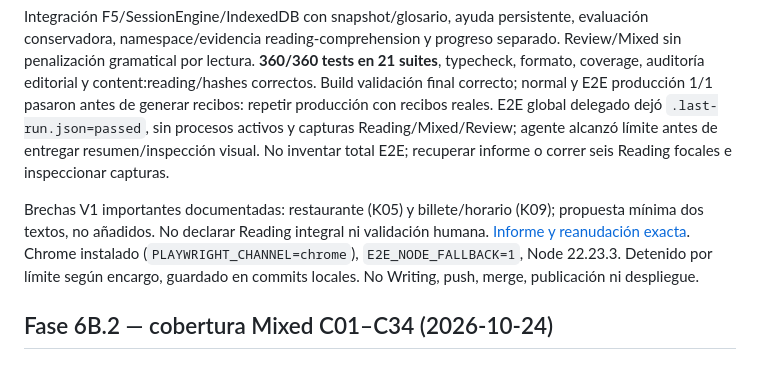
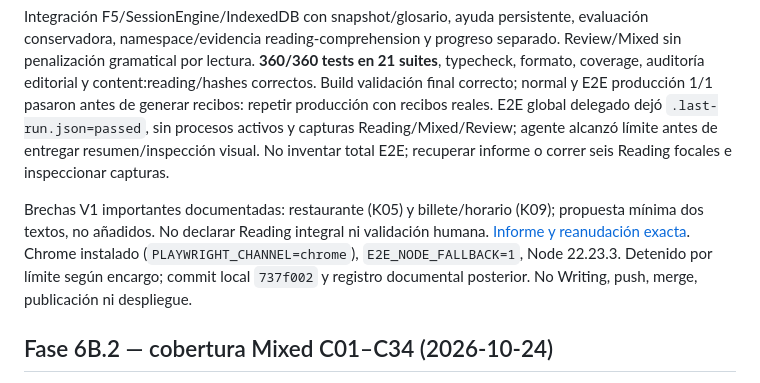
Before and after one commit to sergiopf93/language-trainer, a Markdown page: docs/context/R2_PROJECT_CONTEXT.md, the part around the change. Drawn GitHub-style.

Commit message:
docs(reading): record checkpoint commit and remaining validation

```diff
--- a/docs/context/R2_PROJECT_CONTEXT.md
+++ b/docs/context/R2_PROJECT_CONTEXT.md
@@ -8,7 +8,7 @@ Rama `feat/a1-reading`, baseline `f439d74`. Conservadas 24 lecturas/78 preguntas
 
 Integración F5/SessionEngine/IndexedDB con snapshot/glosario, ayuda persistente, evaluación conservadora, namespace/evidencia reading-comprehension y progreso separado. Review/Mixed sin penalización gramatical por lectura. **360/360 tests en 21 suites**, typecheck, formato, coverage, auditoría editorial y content:reading/hashes correctos. Build validación final correcto; normal y E2E producción 1/1 pasaron antes de generar recibos: repetir producción con recibos reales. E2E global delegado dejó `.last-run.json=passed`, sin procesos activos y capturas Reading/Mixed/Review; agente alcanzó límite antes de entregar resumen/inspección visual. No inventar total E2E; recuperar informe o correr seis Reading focales e inspeccionar capturas.
 
-Brechas V1 importantes documentadas: restaurante (K05) y billete/horario (K09); propuesta mínima dos textos, no añadidos. No declarar Reading integral ni validación humana. [Informe y reanudación exacta](../product/A1_READING_IMPLEMENTATION.md). Chrome instalado (`PLAYWRIGHT_CHANNEL=chrome`), `E2E_NODE_FALLBACK=1`, Node 22.23.3. Detenido por límite según encargo, guardado en commits locales. No Writing, push, merge, publicación ni despliegue.
+Brechas V1 importantes documentadas: restaurante (K05) y billete/horario (K09); propuesta mínima dos textos, no añadidos. No declarar Reading integral ni validación humana. [Informe y reanudación exacta](../product/A1_READING_IMPLEMENTATION.md). Chrome instalado (`PLAYWRIGHT_CHANNEL=chrome`), `E2E_NODE_FALLBACK=1`, Node 22.23.3. Detenido por límite según encargo; commit local `737f002` y registro documental posterior. No Writing, push, merge, publicación ni despliegue.
 
 ## Fase 6B.2 — cobertura Mixed C01–C34 (2026-10-24)
 
```
Also changed, not shown: docs/product/A1_READING_IMPLEMENTATION.md (+1 -1 lines).
